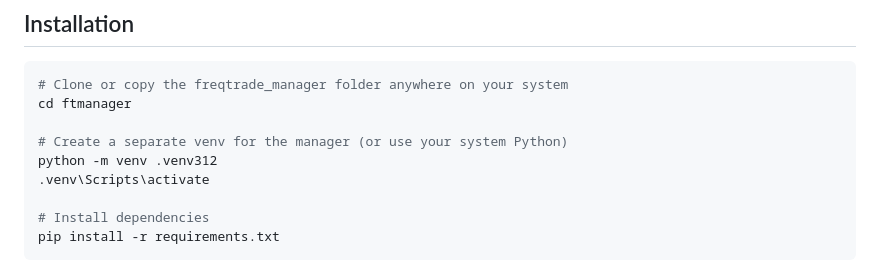
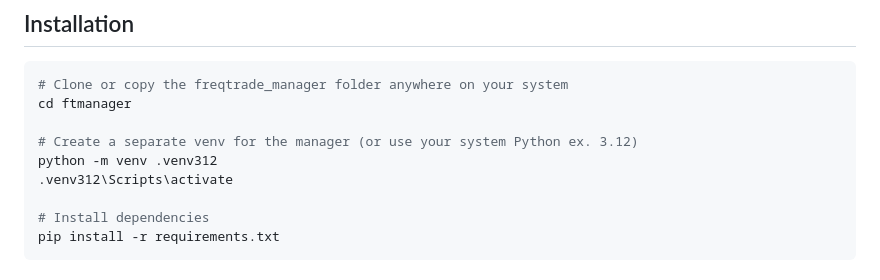
Before and after one commit to 7thDrag0n/ftmanager, a Markdown page: README.md, the part around the change. Drawn GitHub-style.

Commit message:
Update README with Python version specification
Clarified Python version in setup instructions.

```diff
--- a/README.md
+++ b/README.md
@@ -27,9 +27,9 @@ A web-based management system for FreqTrade that automates the daily optimizatio
 # Clone or copy the freqtrade_manager folder anywhere on your system
 cd ftmanager
 
-# Create a separate venv for the manager (or use your system Python)
+# Create a separate venv for the manager (or use your system Python ex. 3.12)
 python -m venv .venv312
-.venv\Scripts\activate
+.venv312\Scripts\activate
 
 # Install dependencies
 pip install -r requirements.txt
```
